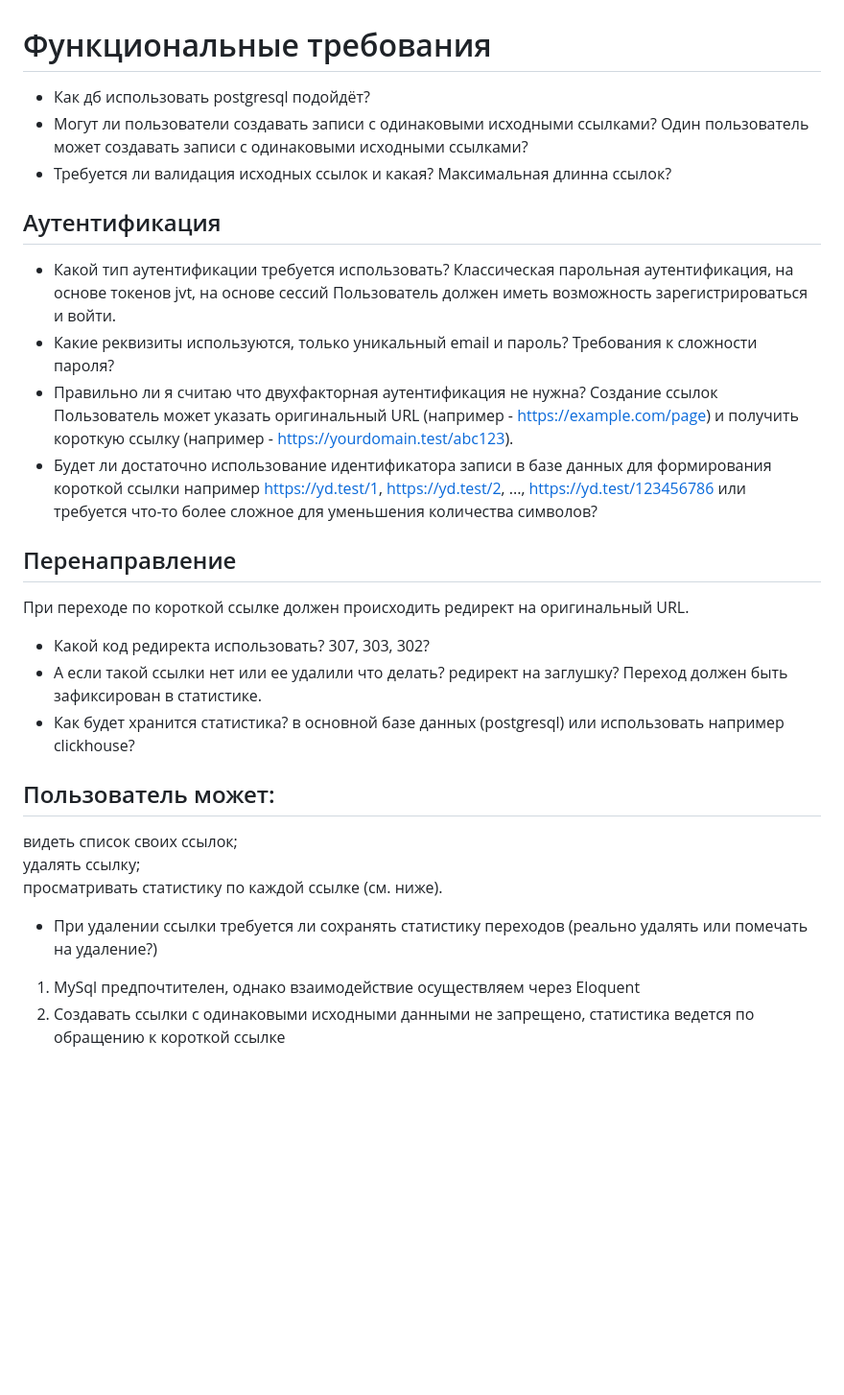
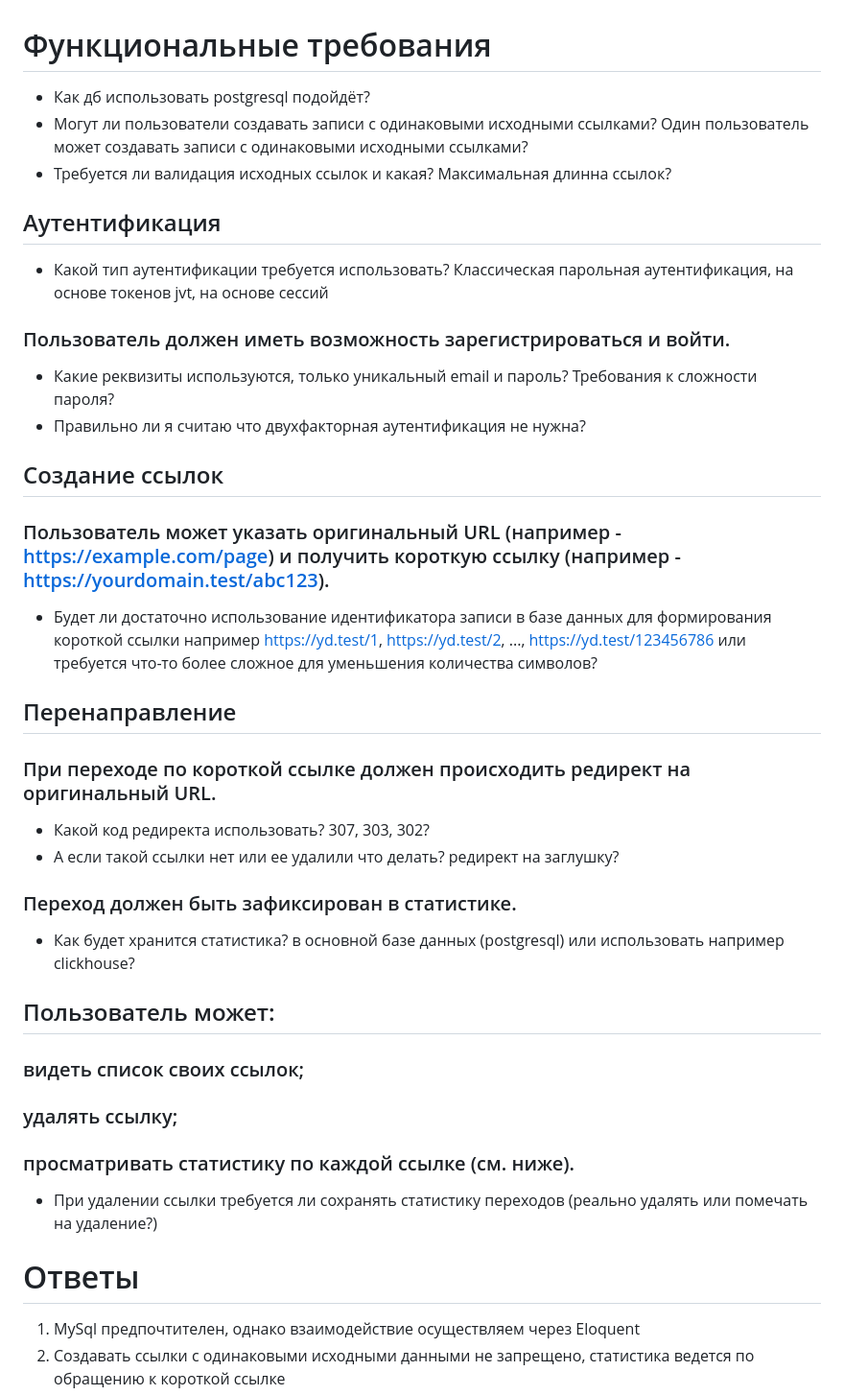
Before and after one commit to seba1213/fn_test_php, a Markdown page: README.md, the part around the change. Shown at 96% size. Drawn GitHub-style; blank space fills up the shorter version.

```diff
--- a/README.md
+++ b/README.md
@@ -1,28 +1,30 @@
 # Функциональные требования
 
-  - Как дб использовать postgresql подойдёт?
-  - Могут ли пользователи создавать записи с одинаковыми исходными ссылками? Один пользователь может создавать записи с одинаковыми исходными ссылками?
-  - Требуется ли валидация исходных ссылок и какая? Максимальная длинна ссылок?
+- Как дб использовать postgresql подойдёт?
+- Могут ли пользователи создавать записи с одинаковыми исходными ссылками? Один пользователь может создавать записи с одинаковыми исходными ссылками?
+- Требуется ли валидация исходных ссылок и какая? Максимальная длинна ссылок?
 
 ## Аутентификация
 - Какой тип аутентификации требуется использовать? Классическая парольная аутентификация, на основе токенов jvt, на основе сессий
-Пользователь должен иметь возможность зарегистрироваться и войти.
+### Пользователь должен иметь возможность зарегистрироваться и войти.
 - Какие реквизиты используются, только уникальный email и пароль? Требования к сложности пароля?
 - Правильно ли я считаю что двухфакторная аутентификация не нужна?
-Создание ссылок
-Пользователь может указать оригинальный URL (например - https://example.com/page) и получить короткую ссылку (например - https://yourdomain.test/abc123).
+## Создание ссылок
+### Пользователь может указать оригинальный URL (например - https://example.com/page) и получить короткую ссылку (например - https://yourdomain.test/abc123).
 - Будет ли достаточно использование идентификатора записи в базе данных для формирования короткой ссылки например https://yd.test/1, https://yd.test/2, ..., https://yd.test/123456786 или требуется что-то более сложное для уменьшения количества символов?
 ## Перенаправление
-При переходе по короткой ссылке должен происходить редирект на оригинальный URL.
+### При переходе по короткой ссылке должен происходить редирект на оригинальный URL.
 - Какой код редиректа использовать? 307, 303, 302?
 - А если такой ссылки нет или ее удалили что делать? редирект на заглушку?
-Переход должен быть зафиксирован в статистике.
+### Переход должен быть зафиксирован в статистике.
 - Как будет хранится статистика? в основной базе данных (postgresql) или использовать например clickhouse?
 ## Пользователь может:
-видеть список своих ссылок;
-удалять ссылку;
-просматривать статистику по каждой ссылке (см. ниже).
+### видеть список своих ссылок;
+### удалять ссылку;
+### просматривать статистику по каждой ссылке (см. ниже).
 - При удалении ссылки требуется ли сохранять статистику переходов (реально удалять или помечать на удаление?)
+
+# Ответы
 
 1. MySql предпочтителен, однако взаимодействие осуществляем через Eloquent
 2. Создавать ссылки с одинаковыми исходными данными не запрещено, статистика ведется по обращению к короткой ссылке
```
